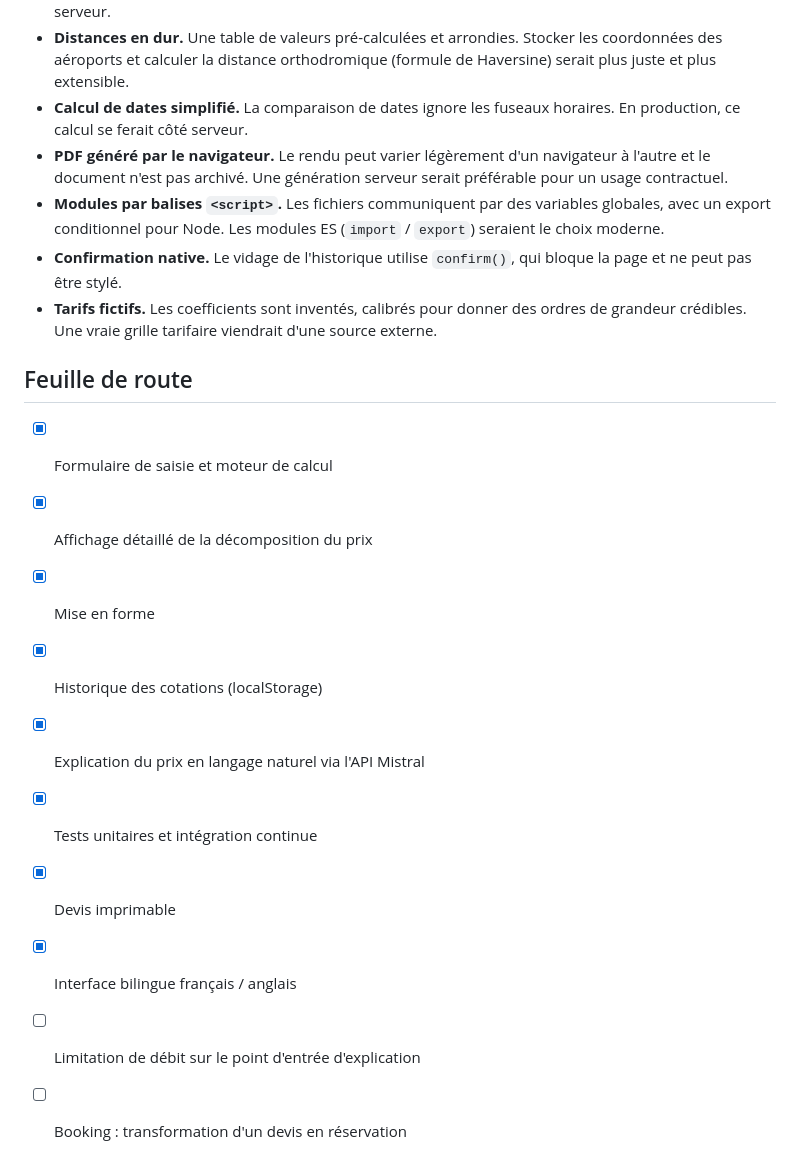
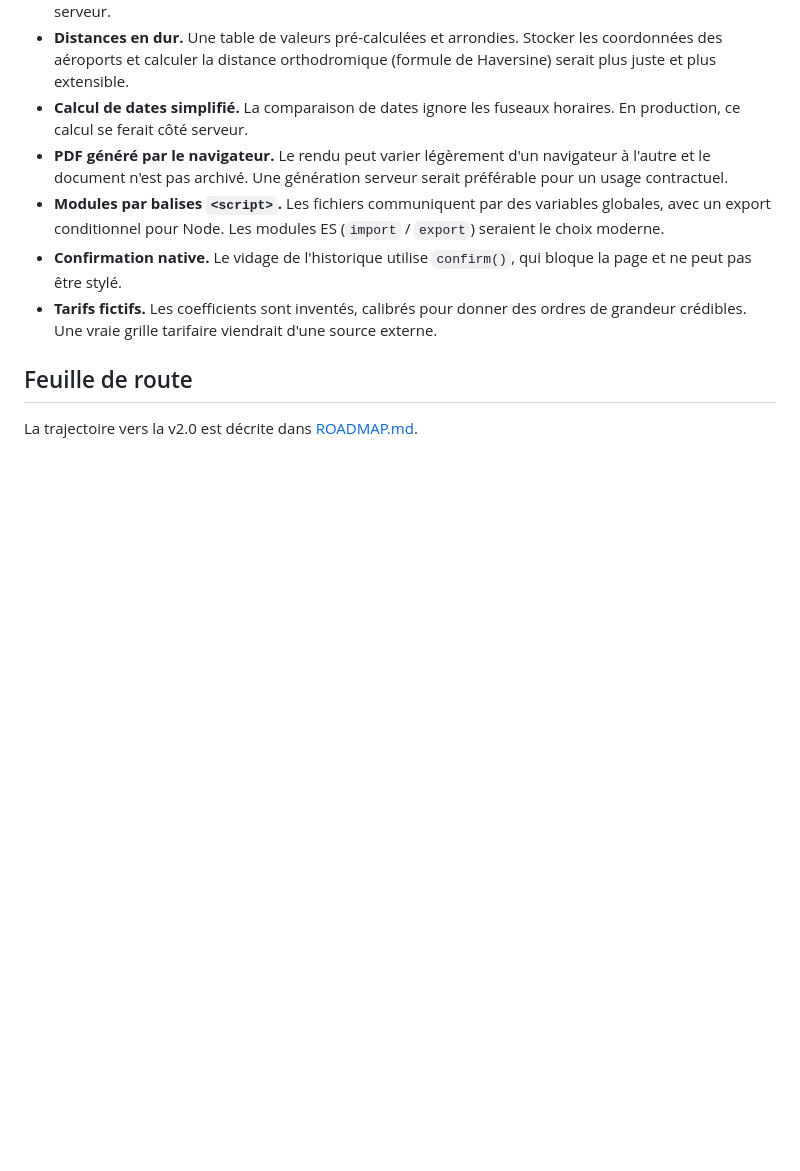
Before and after one commit to toklivan/aircargo-quote, a Markdown page: README.md, the part around the change. GitHub-like rendering; blank space fills up the shorter version.

```diff
--- a/README.md
+++ b/README.md
@@ -300,13 +300,4 @@ réseau et le saut de texte au chargement.
 
 ## Feuille de route
 
-- [x] Formulaire de saisie et moteur de calcul
-- [x] Affichage détaillé de la décomposition du prix
-- [x] Mise en forme
-- [x] Historique des cotations (localStorage)
-- [x] Explication du prix en langage naturel via l'API Mistral
-- [x] Tests unitaires et intégration continue
-- [x] Devis imprimable
-- [x] Interface bilingue français / anglais
-- [ ] Limitation de débit sur le point d'entrée d'explication
-- [ ] Booking : transformation d'un devis en réservation
+La trajectoire vers la v2.0 est décrite dans [ROADMAP.md](ROADMAP.md).
```
Also changed, not shown: ROADMAP.md (added, +282 -0 lines).
